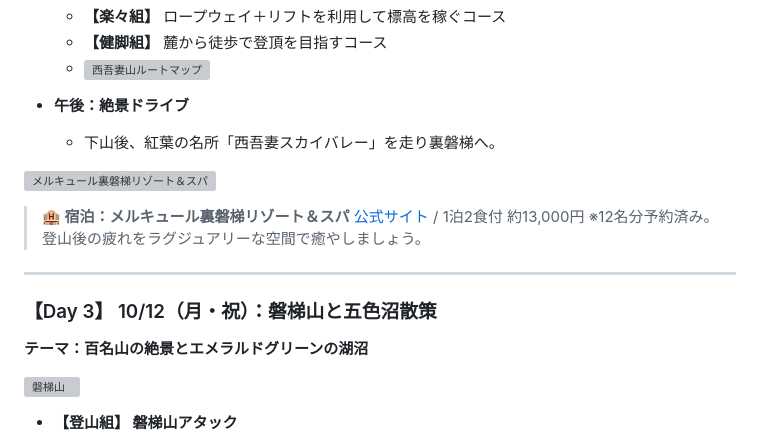
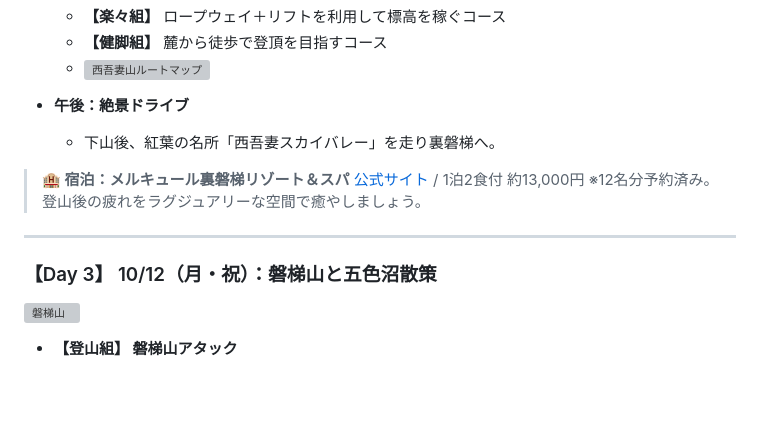
Before and after one commit to ysugimoto1670041/FUKUSHIMA, a Markdown page: README.md, the part around the change. GitHub-like rendering; blank space fills up the shorter version; grey boxes are pictures that could not be loaded.

Commit message:
Remove image from itinerary in README
Removed an image from the itinerary section and adjusted the layout.

```diff
--- a/README.md
+++ b/README.md
@@ -51,8 +51,6 @@
 * **午後：絶景ドライブ**
     * 下山後、紅葉の名所「西吾妻スカイバレー」を走り裏磐梯へ。
 
-![メルキュール裏磐梯リゾート＆スパ](https://www.accorhotels.com/ja/japan/images/hotels/2023/05/mercure-urabandai-resort-spa_2023_05_01_01.jpg)
-
 > **🏨 宿泊：メルキュール裏磐梯リゾート＆スパ**
 > [公式サイト](https://all.accor.com/hotel/C1P1/index.ja.shtml) / 1泊2食付 約13,000円
 > ※12名分予約済み。登山後の疲れをラグジュアリーな空間で癒やしましょう。
@@ -60,7 +58,6 @@
 ---
 
 ### 【Day 3】 10/12（月・祝）：磐梯山と五色沼散策
-**テーマ：百名山の絶景とエメラルドグリーンの湖沼**
 
 ![磐梯山](https://www.urabandai-inf.com/wp-content/uploads/2021/01/001-6-750x500_c.jpg)
 
```
